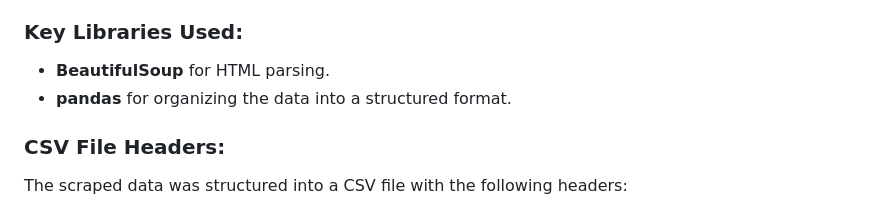
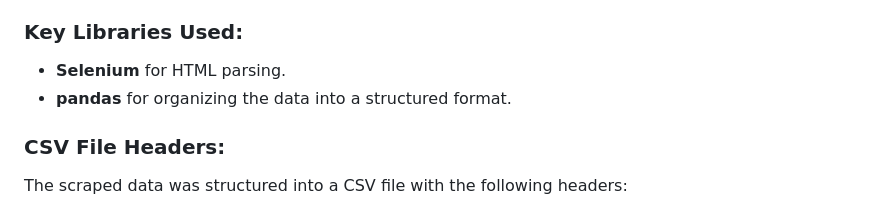
Before and after one commit to omidk414/ResumeEnhancer, a Markdown page: README.md, the part around the change. GitHub-like rendering.

```diff
--- a/README.md
+++ b/README.md
@@ -37,7 +37,7 @@ The first step of the project involved scraping job postings from [Simply Hired]
 - **Software Developer** jobs in California.
 
 ### Key Libraries Used:
-- **BeautifulSoup** for HTML parsing.
+- **Selenium** for HTML parsing.
 - **pandas** for organizing the data into a structured format.
 
 ### CSV File Headers:
```
